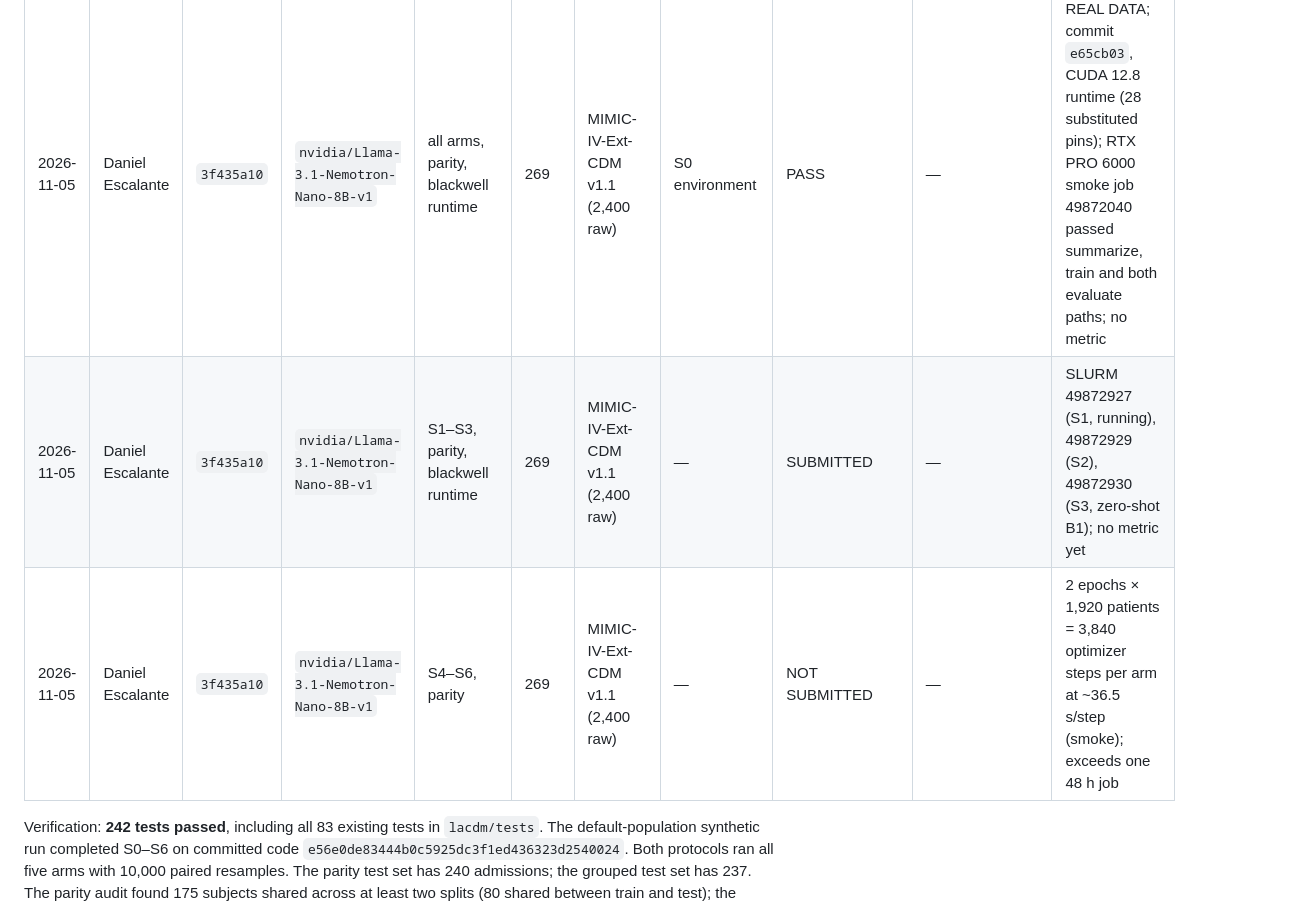
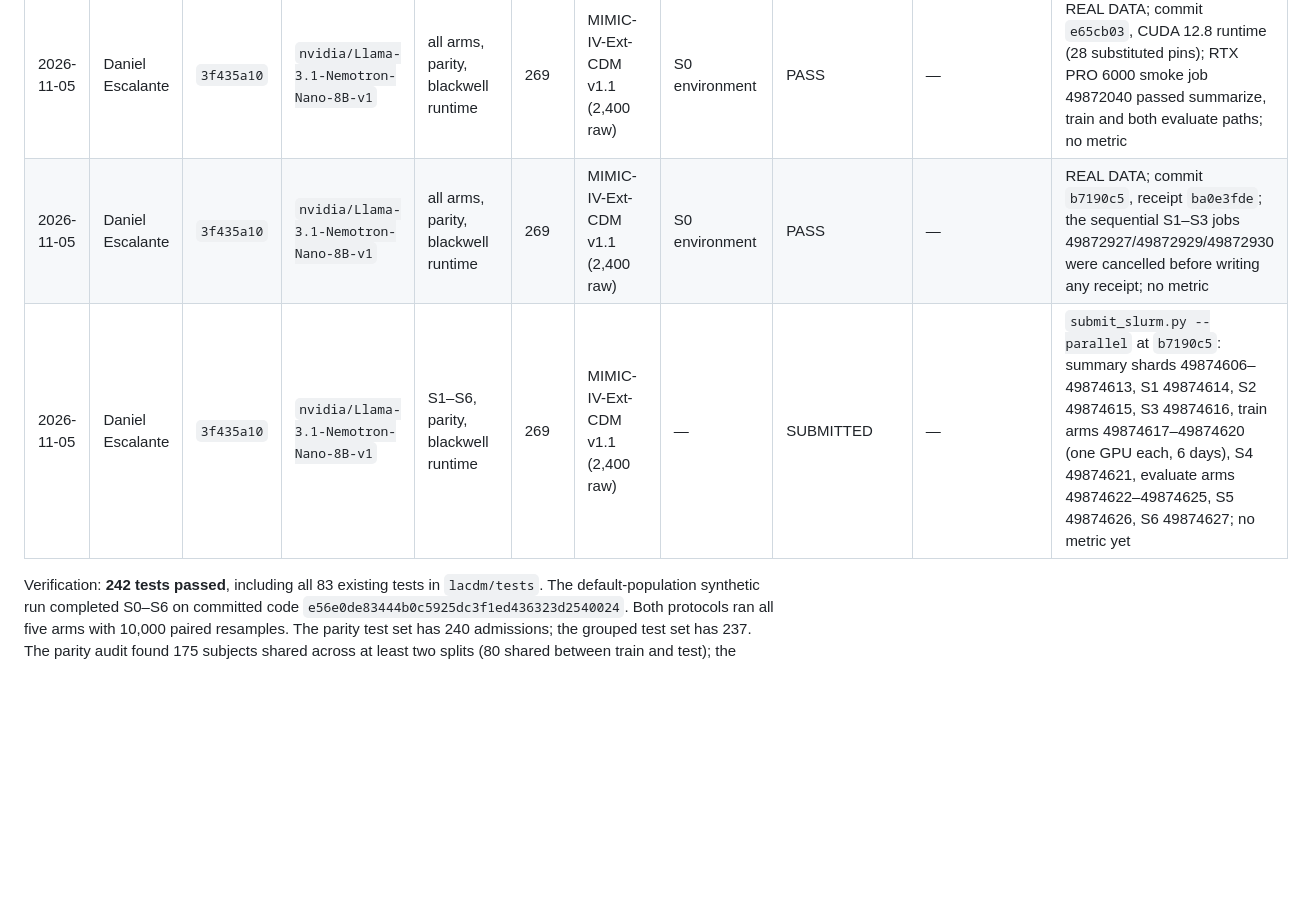
Before and after one commit to scalinity/testing-in-imagination, a Markdown page: replication-of-original/daniel-escalante/README.md, the part around the change. Drawn GitHub-style; blank space fills up the shorter version.

Commit message:
docs(replication): log the parallel S1-S6 graph in place of the cancelled sequential jobs
The run log and environment record cited S1-S3 jobs that were cancelled
before writing any receipt. They now cite the b7190c5 S0 receipt and the
22-job parallel graph that is running.

```diff
--- a/replication-of-original/daniel-escalante/README.md
+++ b/replication-of-original/daniel-escalante/README.md
@@ -253,8 +253,8 @@ records how far the credentialed run has progressed.
 | 2026-11-05 | Daniel Escalante | `3f435a10` | `nvidia/Llama-3.1-Nemotron-Nano-8B-v1` | all arms, parity | 269 | MIMIC-IV-Ext-CDM v1.1 (2,400 raw) | S0 environment | PASS | — | REAL DATA; HiPerGator `login7`, commit `8f4e3c2`, receipt `92a05616`; no metric |
 | 2026-11-05 | Daniel Escalante | `3f435a10` | `nvidia/Llama-3.1-Nemotron-Nano-8B-v1` | split preflight, parity | 269 | MIMIC-IV-Ext-CDM v1.1 (2,400 raw) | Train/val/test admissions | 1,920/240/240 | — | REAL DATA CPU preflight outside stage receipts; zero admission overlap; upstream parser read all 2,400 |
 | 2026-11-05 | Daniel Escalante | `3f435a10` | `nvidia/Llama-3.1-Nemotron-Nano-8B-v1` | all arms, parity, blackwell runtime | 269 | MIMIC-IV-Ext-CDM v1.1 (2,400 raw) | S0 environment | PASS | — | REAL DATA; commit `e65cb03`, CUDA 12.8 runtime (28 substituted pins); RTX PRO 6000 smoke job 49872040 passed summarize, train and both evaluate paths; no metric |
-| 2026-11-05 | Daniel Escalante | `3f435a10` | `nvidia/Llama-3.1-Nemotron-Nano-8B-v1` | S1–S3, parity, blackwell runtime | 269 | MIMIC-IV-Ext-CDM v1.1 (2,400 raw) | — | SUBMITTED | — | SLURM 49872927 (S1, running), 49872929 (S2), 49872930 (S3, zero-shot B1); no metric yet |
-| 2026-11-05 | Daniel Escalante | `3f435a10` | `nvidia/Llama-3.1-Nemotron-Nano-8B-v1` | S4–S6, parity | 269 | MIMIC-IV-Ext-CDM v1.1 (2,400 raw) | — | NOT SUBMITTED | — | 2 epochs × 1,920 patients = 3,840 optimizer steps per arm at ~36.5 s/step (smoke); exceeds one 48 h job |
+| 2026-11-05 | Daniel Escalante | `3f435a10` | `nvidia/Llama-3.1-Nemotron-Nano-8B-v1` | all arms, parity, blackwell runtime | 269 | MIMIC-IV-Ext-CDM v1.1 (2,400 raw) | S0 environment | PASS | — | REAL DATA; commit `b7190c5`, receipt `ba0e3fde`; the sequential S1–S3 jobs 49872927/49872929/49872930 were cancelled before writing any receipt; no metric |
+| 2026-11-05 | Daniel Escalante | `3f435a10` | `nvidia/Llama-3.1-Nemotron-Nano-8B-v1` | S1–S6, parity, blackwell runtime | 269 | MIMIC-IV-Ext-CDM v1.1 (2,400 raw) | — | SUBMITTED | — | `submit_slurm.py --parallel` at `b7190c5`: summary shards 49874606–49874613, S1 49874614, S2 49874615, S3 49874616, train arms 49874617–49874620 (one GPU each, 6 days), S4 49874621, evaluate arms 49874622–49874625, S5 49874626, S6 49874627; no metric yet |
 
 Verification: **242 tests passed**, including all 83 existing tests in `lacdm/tests`.
 The default-population synthetic run completed S0–S6 on committed code
```
Also changed, not shown: REPRODUCTION.md (+1 -1 lines).
